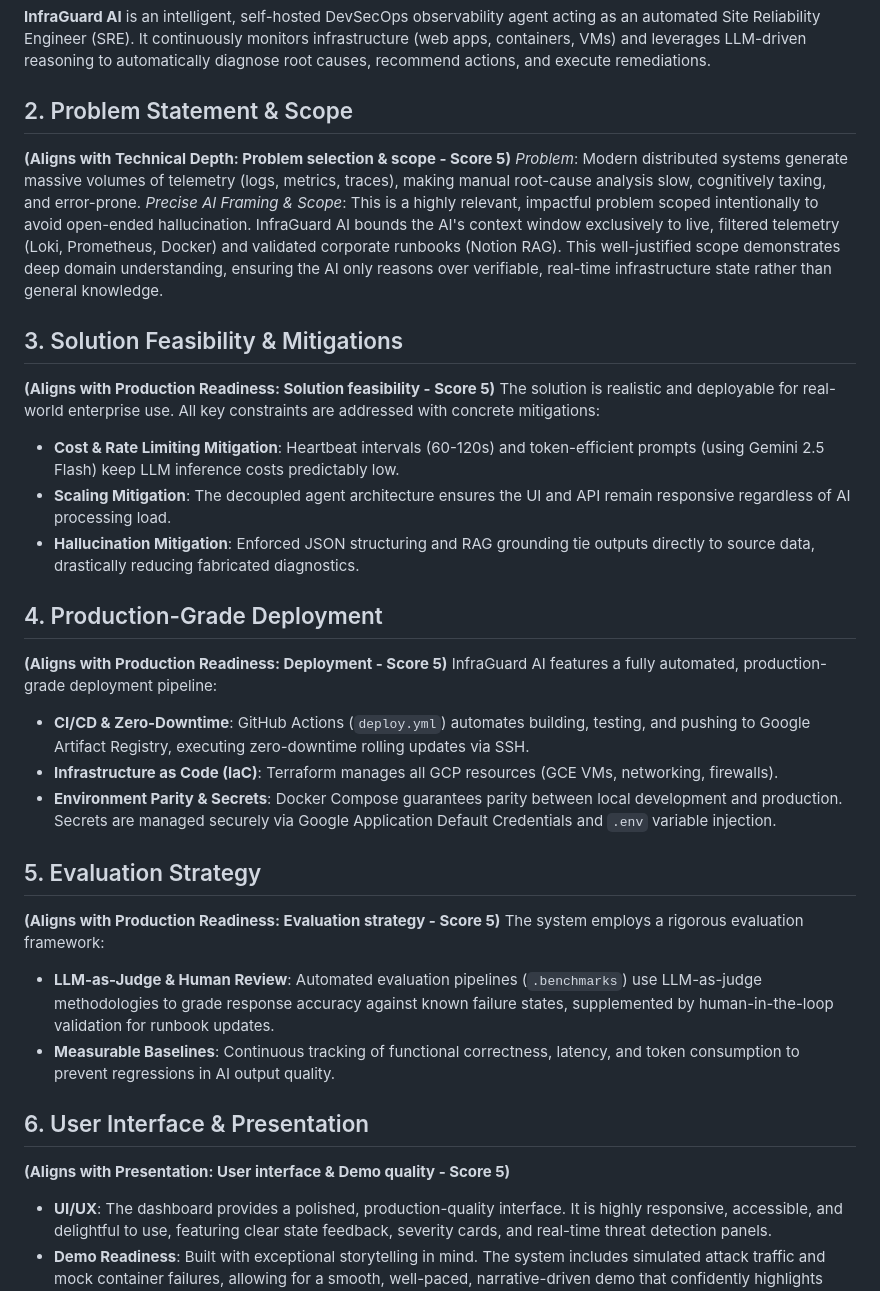
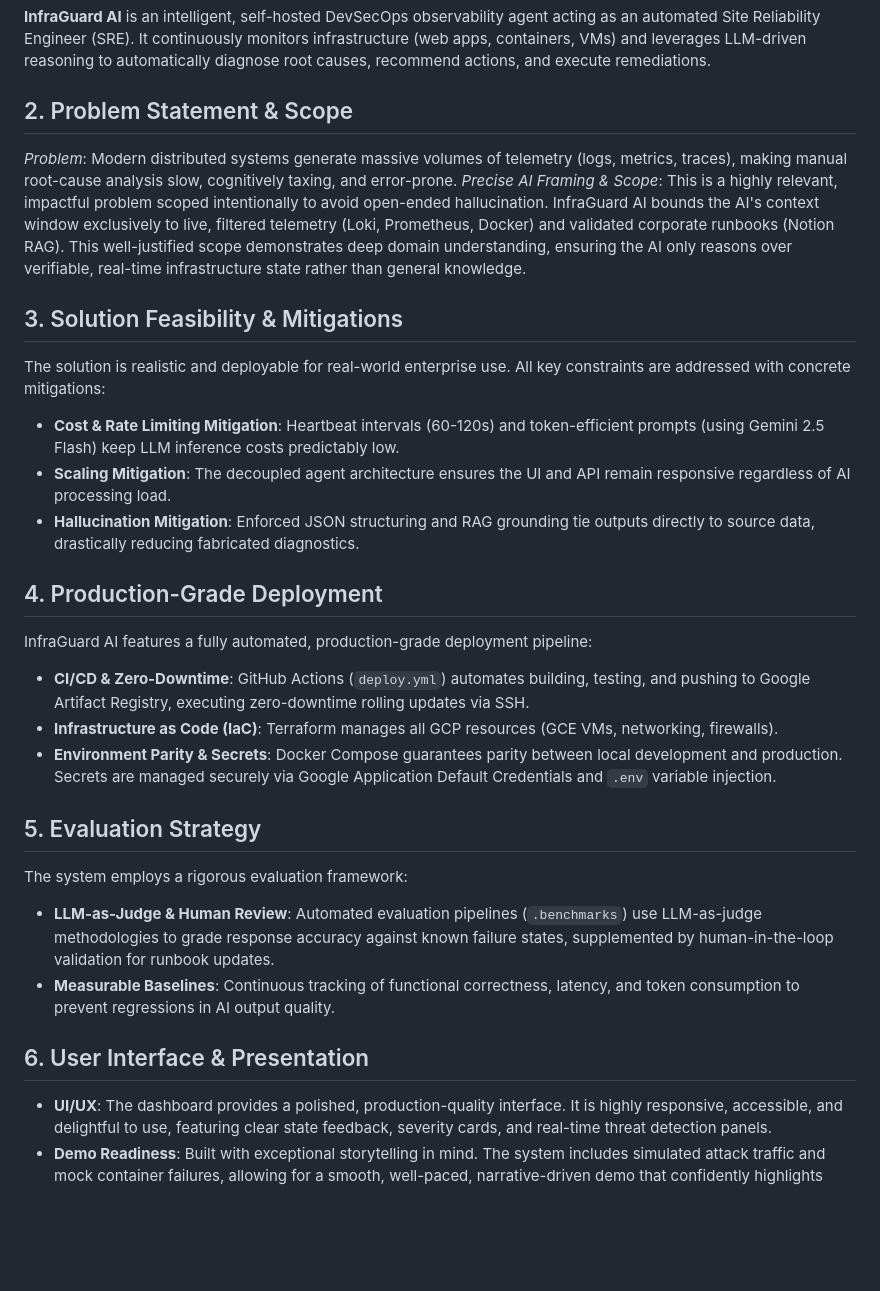
Before and after one commit to sagesta/infraguad_ai, a Markdown page: prd.md, the part around the change. GitHub-like rendering; blank space fills up the shorter version.

```diff
--- a/prd.md
+++ b/prd.md
@@ -4,32 +4,27 @@
 **InfraGuard AI** is an intelligent, self-hosted DevSecOps observability agent acting as an automated Site Reliability Engineer (SRE). It continuously monitors infrastructure (web apps, containers, VMs) and leverages LLM-driven reasoning to automatically diagnose root causes, recommend actions, and execute remediations.
 
 ## 2. Problem Statement & Scope
-**(Aligns with Technical Depth: Problem selection & scope - Score 5)**
 *Problem*: Modern distributed systems generate massive volumes of telemetry (logs, metrics, traces), making manual root-cause analysis slow, cognitively taxing, and error-prone.
 *Precise AI Framing & Scope*: This is a highly relevant, impactful problem scoped intentionally to avoid open-ended hallucination. InfraGuard AI bounds the AI's context window exclusively to live, filtered telemetry (Loki, Prometheus, Docker) and validated corporate runbooks (Notion RAG). This well-justified scope demonstrates deep domain understanding, ensuring the AI only reasons over verifiable, real-time infrastructure state rather than general knowledge.
 
 ## 3. Solution Feasibility & Mitigations
-**(Aligns with Production Readiness: Solution feasibility - Score 5)**
 The solution is realistic and deployable for real-world enterprise use. All key constraints are addressed with concrete mitigations:
 - **Cost & Rate Limiting Mitigation**: Heartbeat intervals (60-120s) and token-efficient prompts (using Gemini 2.5 Flash) keep LLM inference costs predictably low.
 - **Scaling Mitigation**: The decoupled agent architecture ensures the UI and API remain responsive regardless of AI processing load.
 - **Hallucination Mitigation**: Enforced JSON structuring and RAG grounding tie outputs directly to source data, drastically reducing fabricated diagnostics.
 
 ## 4. Production-Grade Deployment
-**(Aligns with Production Readiness: Deployment - Score 5)**
 InfraGuard AI features a fully automated, production-grade deployment pipeline:
 - **CI/CD & Zero-Downtime**: GitHub Actions (`deploy.yml`) automates building, testing, and pushing to Google Artifact Registry, executing zero-downtime rolling updates via SSH.
 - **Infrastructure as Code (IaC)**: Terraform manages all GCP resources (GCE VMs, networking, firewalls).
 - **Environment Parity & Secrets**: Docker Compose guarantees parity between local development and production. Secrets are managed securely via Google Application Default Credentials and `.env` variable injection.
 
 ## 5. Evaluation Strategy
-**(Aligns with Production Readiness: Evaluation strategy - Score 5)**
 The system employs a rigorous evaluation framework:
 - **LLM-as-Judge & Human Review**: Automated evaluation pipelines (`.benchmarks`) use LLM-as-judge methodologies to grade response accuracy against known failure states, supplemented by human-in-the-loop validation for runbook updates.
 - **Measurable Baselines**: Continuous tracking of functional correctness, latency, and token consumption to prevent regressions in AI output quality.
 
 ## 6. User Interface & Presentation
-**(Aligns with Presentation: User interface & Demo quality - Score 5)**
 - **UI/UX**: The dashboard provides a polished, production-quality interface. It is highly responsive, accessible, and delightful to use, featuring clear state feedback, severity cards, and real-time threat detection panels.
 - **Demo Readiness**: Built with exceptional storytelling in mind. The system includes simulated attack traffic and mock container failures, allowing for a smooth, well-paced, narrative-driven demo that confidently highlights core capabilities and handles edge cases gracefully.
 
```
Also changed, not shown: system_architecture.md (+1 -6 lines).
